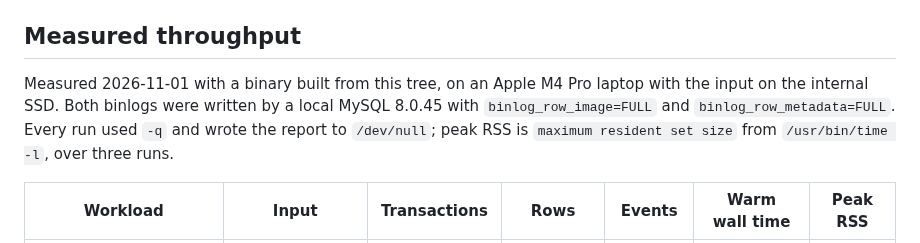
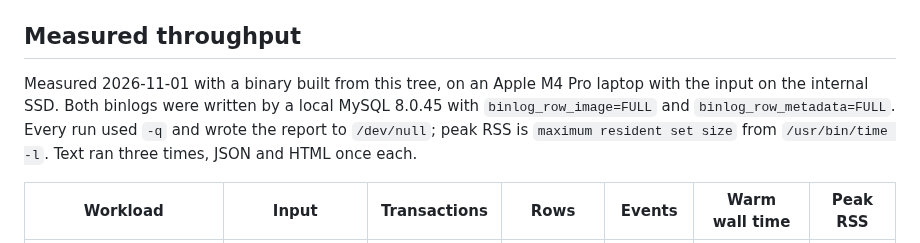
Before and after one commit to Fanduzi/BinlogVisualizer, a Markdown page: docs/reference/analyze-behavior.md, the part around the change. Drawn GitHub-style.

Commit message:
docs: say how many runs each measured row came from

```diff
--- a/docs/reference/analyze-behavior.md
+++ b/docs/reference/analyze-behavior.md
@@ -50,7 +50,7 @@ On a replica binlog from MySQL 8.0 or newer with `log_replica_updates`, `Replica
 
 ## Measured throughput
 
-Measured 2026-11-01 with a binary built from this tree, on an Apple M4 Pro laptop with the input on the internal SSD. Both binlogs were written by a local MySQL 8.0.45 with `binlog_row_image=FULL` and `binlog_row_metadata=FULL`. Every run used `-q` and wrote the report to `/dev/null`; peak RSS is `maximum resident set size` from `/usr/bin/time -l`, over three runs.
+Measured 2026-11-01 with a binary built from this tree, on an Apple M4 Pro laptop with the input on the internal SSD. Both binlogs were written by a local MySQL 8.0.45 with `binlog_row_image=FULL` and `binlog_row_metadata=FULL`. Every run used `-q` and wrote the report to `/dev/null`; peak RSS is `maximum resident set size` from `/usr/bin/time -l`. Text ran three times, JSON and HTML once each.
 
 | Workload | Input | Transactions | Rows | Events | Warm wall time | Peak RSS |
 |---|---|---|---|---|---|---|
```
Also changed, not shown: docs/reference/analyze-behavior.zh-CN.md (+1 -1 lines).
